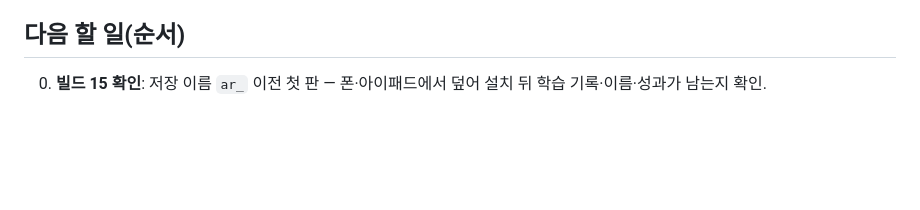
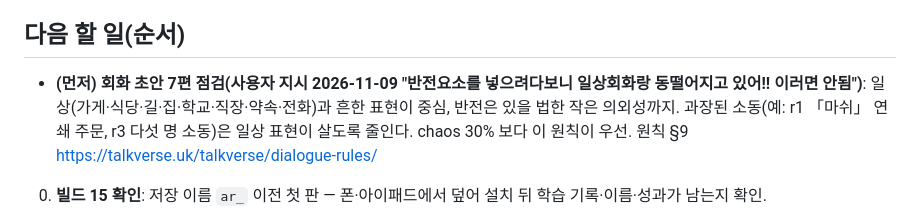
Before and after one commit to talkverselab/talkverse-ar, a Markdown page: HANDOFF.md, the part around the change. GitHub-like rendering; blank space fills up the shorter version.

Commit message:
docs: 회화는 일상 먼저 — 반전은 있을 법한 작은 의외성까지(사용자 지시), 초안 7편 점검을 다음 할 일로
Co-Authored-By: Claude Opus 5.5 <noreply@anthropic.com>
Claude-Session: https://claude.ai/code/session_01A6i92hkZuNhDap4USATdxg

```diff
--- a/HANDOFF.md
+++ b/HANDOFF.md
@@ -21,6 +21,7 @@ _2026-11-08 전체 다시 씀, 2026-11-09 가격·통합 앱·스토어 문서
 - **회화 규칙 확정**(`app/docs/DIALOGUE_RULES_ar.md`): 굴절어 공통안 + 아랍어 대안 3개(사용자 동의) — 존댓말 활용 없음 → 가게 장면 R1 허용·حضرتك 만 그래머2 / 회화 어휘 상한 = 상위 512위, 밖 단어 턴당 R1 1·R2 2·R3 3 / 본문 타슈킬 없음. 시샤 소재 금지.
 
 ## 다음 할 일(순서)
+- **(먼저) 회화 초안 7편 점검(사용자 지시 2026-11-09 "반전요소를 넣으려다보니 일상회화랑 동떨어지고 있어!! 이러면 안됨")**: 일상(가게·식당·길·집·학교·직장·약속·전화)과 흔한 표현이 중심, 반전은 있을 법한 작은 의외성까지. 과장된 소동(예: r1 「마쉬」 연쇄 주문, r3 다섯 명 소동)은 일상 표현이 살도록 줄인다. chaos 30% 보다 이 원칙이 우선. 원칙 §9 https://talkverse.uk/talkverse/dialogue-rules/
 0. **빌드 15 확인**: 저장 이름 `ar_` 이전 첫 판 — 폰·아이패드에서 덮어 설치 뒤 학습 기록·이름·성과가 남는지 확인.
 1. 미얀마어앱 사알투무니하 좌우 반전판 — 사용자 지시로 2026-11-08 빌드 12 뒤 미얀마어 세션(`my-f6`)에 요청 보냄(만드는 것은 그 세션 몫).
 2. **아이패드 스크린샷 확인**: `python3 app/tools/pane_shots.py F3FF452D-C5CF-4782-83DB-3DCF252451D9 <폴더>` — 11-08 실행이 앱 빌드 뒤 멈춰 중단함(원인 미확인, 재부팅 직후). 흐름 `integration_test/dialogue_pane_test.dart` 에 절벽 단어·앱 소개·글자와 발음 단계 추가돼 있음. 호스트 테스트(`test/menu_words_test.dart`, 폰·아이패드 칸·전체 크기)는 넘침 없이 통과.
```
Also changed, not shown: app/docs/DIALOGUE_RULES_ar.md (+1 -0 lines).
